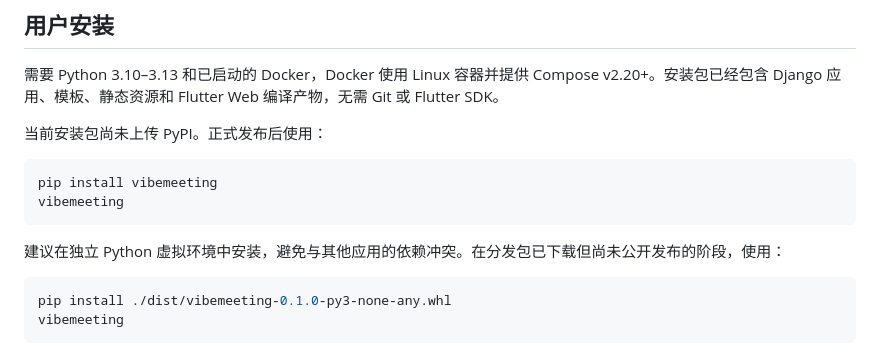
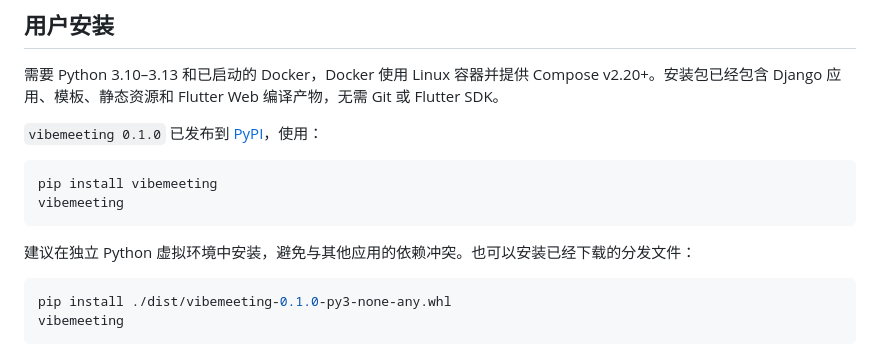
Before and after one commit to changkaiyan/vibemeeting, a Markdown page: docs/run/pip-install.md, the part around the change. Rendered like a GitHub page.

````diff
--- a/docs/run/pip-install.md
+++ b/docs/run/pip-install.md
@@ -4,14 +4,14 @@
 
 需要 Python 3.10–3.13 和已启动的 Docker，Docker 使用 Linux 容器并提供 Compose v2.20+。安装包已经包含 Django 应用、模板、静态资源和 Flutter Web 编译产物，无需 Git 或 Flutter SDK。
 
-当前安装包尚未上传 PyPI。正式发布后使用：
+`vibemeeting 0.1.0` 已发布到 [PyPI](https://pypi.org/project/vibemeeting/0.1.0/)，使用：
 
 ```bash
 pip install vibemeeting
 vibemeeting
 ```
 
-建议在独立 Python 虚拟环境中安装，避免与其他应用的依赖冲突。在分发包已下载但尚未公开发布的阶段，使用：
+建议在独立 Python 虚拟环境中安装，避免与其他应用的依赖冲突。也可以安装已经下载的分发文件：
 
 ```bash
 pip install ./dist/vibemeeting-0.1.0-py3-none-any.whl
````
Also changed, not shown: docs/status/pip-package-check.md (+27 -3 lines).
